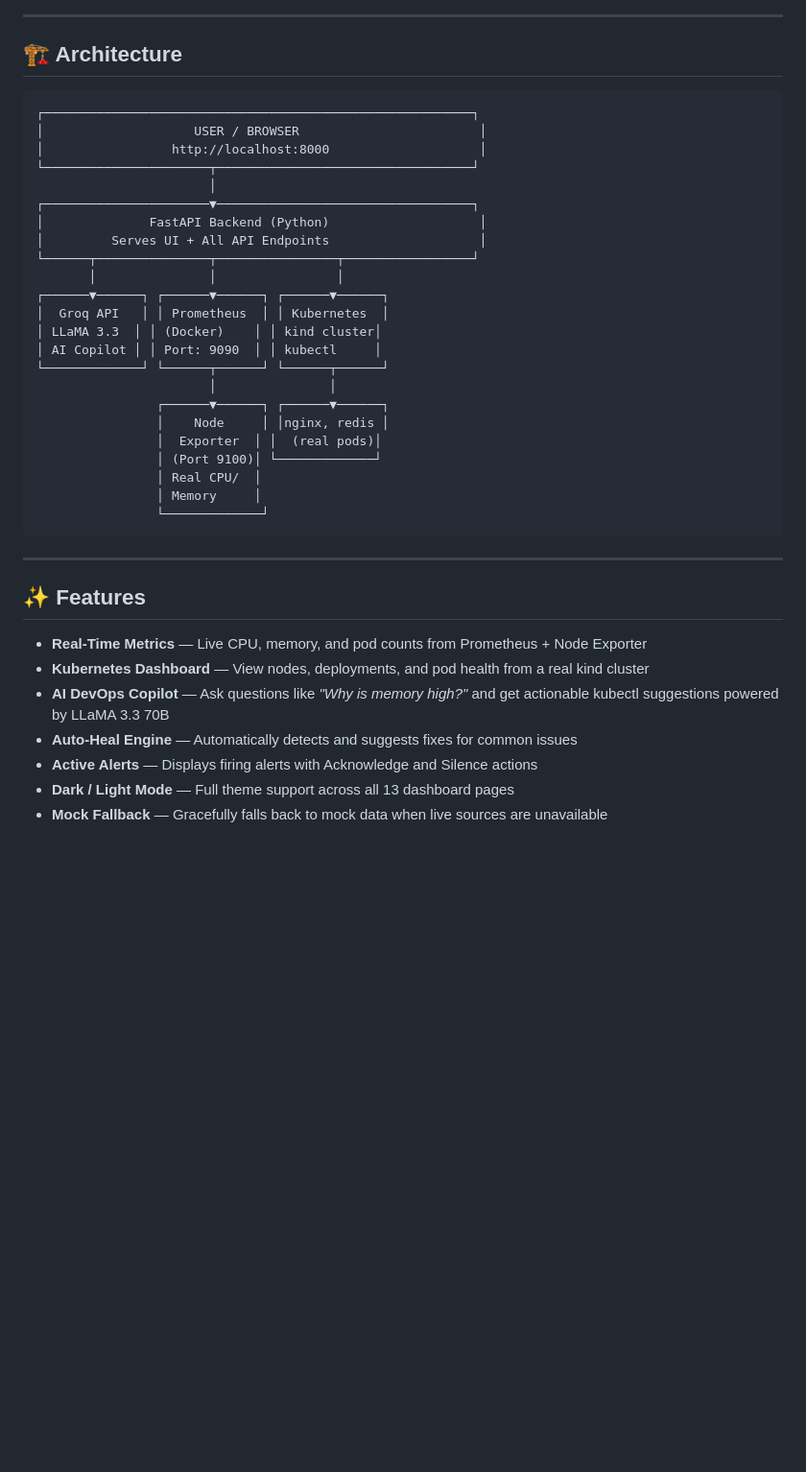
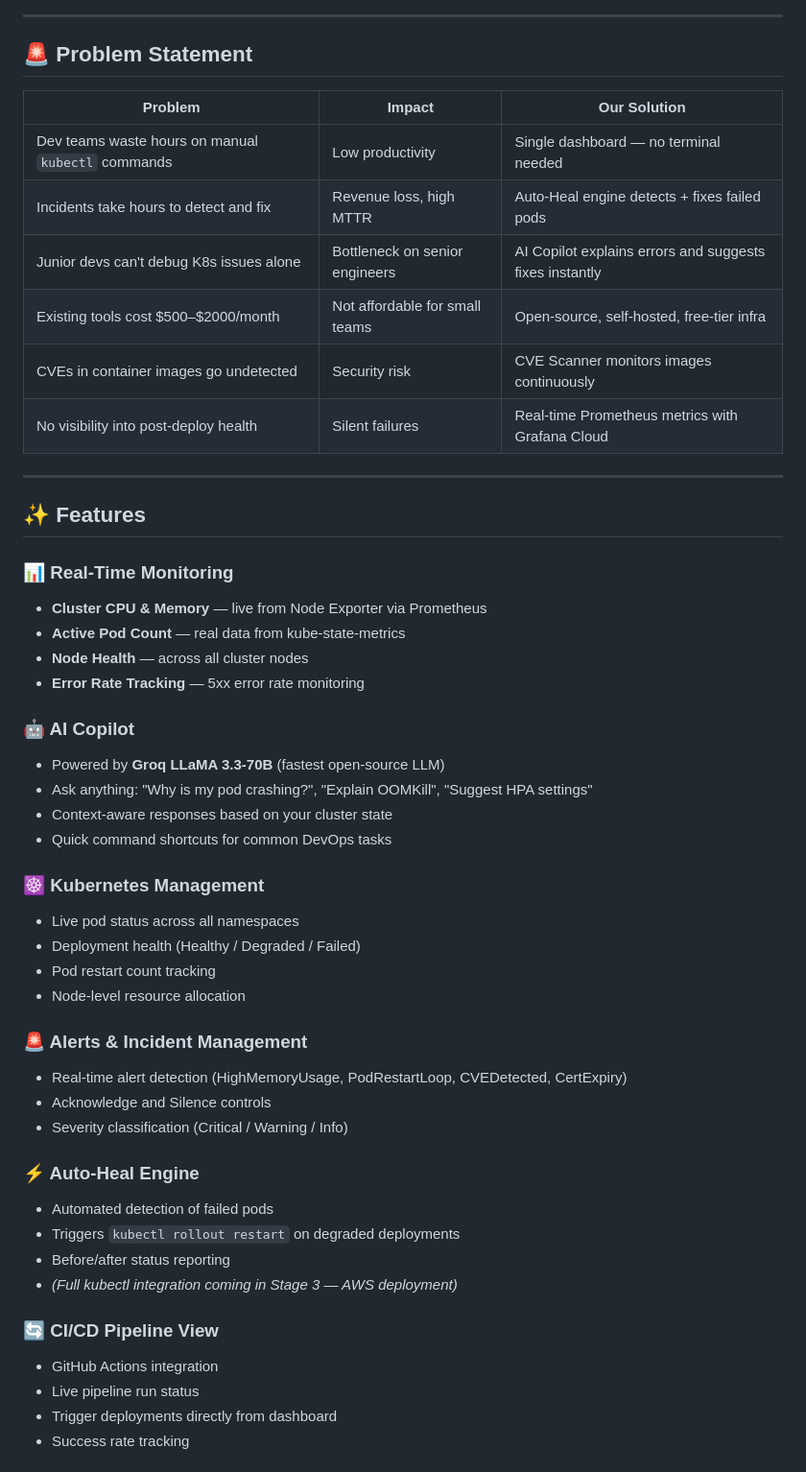
Before and after one commit to akhileshtomarrajput/ai-powered-idp, a Markdown page: README.md, the part around one of its changes. Shown at 96% size. Rendered like a GitHub page; blank space fills up the shorter version.

````diff
--- a/README.md
+++ b/README.md
@@ -15,42 +35,53 @@
 
 ---
 
-## 🏗️ Architecture
+## 🚨 Problem Statement
 
-```
-┌─────────────────────────────────────────────────────────┐
-│                    USER / BROWSER                        │
-│                 http://localhost:8000                    │
-└──────────────────────┬──────────────────────────────────┘
-                       │
-┌──────────────────────▼──────────────────────────────────┐
-│              FastAPI Backend (Python)                    │
-│         Serves UI + All API Endpoints                    │
-└──────┬───────────────┬────────────────┬─────────────────┘
-       │               │                │
-┌──────▼──────┐ ┌──────▼──────┐ ┌──────▼──────┐
-│  Groq API   │ │ Prometheus  │ │ Kubernetes  │
-│ LLaMA 3.3  │ │ (Docker)    │ │ kind cluster│
-│ AI Copilot │ │ Port: 9090  │ │ kubectl     │
-└─────────────┘ └──────┬──────┘ └──────┬──────┘
-                       │               │
-                ┌──────▼──────┐ ┌──────▼──────┐
-                │    Node     │ │nginx, redis │
-                │  Exporter  │ │  (real pods)│
-                │ (Port 9100)│ └─────────────┘
-                │ Real CPU/  │
-                │ Memory     │
-                └─────────────┘
-```
+| Problem | Impact | Our Solution |
+|---------|--------|--------------|
+| Dev teams waste hours on manual `kubectl` commands | Low productivity | Single dashboard — no terminal needed |
+| Incidents take hours to detect and fix | Revenue loss, high MTTR | Auto-Heal engine detects + fixes failed pods |
+| Junior devs can't debug K8s issues alone | Bottleneck on senior engineers | AI Copilot explains errors and suggests fixes instantly |
+| Existing tools cost $500–$2000/month | Not affordable for small teams | Open-source, self-hosted, free-tier infra |
+| CVEs in container images go undetected | Security risk | CVE Scanner monitors images continuously |
+| No visibility into post-deploy health | Silent failures | Real-time Prometheus metrics with Grafana Cloud |
 
 ---
 
 ## ✨ Features
 
-- **Real-Time Metrics** — Live CPU, memory, and pod counts from Prometheus + Node Exporter
-- **Kubernetes Dashboard** — View nodes, deployments, and pod health from a real kind cluster
-- **AI DevOps Copilot** — Ask questions like *"Why is memory high?"* and get actionable kubectl suggestions powered by LLaMA 3.3 70B
-- **Auto-Heal Engine** — Automatically detects and suggests fixes for common issues
-- **Active Alerts** — Displays firing alerts with Acknowledge and Silence actions
-- **Dark / Light Mode** — Full theme support across all 13 dashboard pages
-- **Mock Fallback** — Gracefully falls back to mock data when live sources are unavailable
+### 📊 Real-Time Monitoring
+- **Cluster CPU & Memory** — live from Node Exporter via Prometheus
+- **Active Pod Count** — real data from kube-state-metrics
+- **Node Health** — across all cluster nodes
+- **Error Rate Tracking** — 5xx error rate monitoring
+
+### 🤖 AI Copilot
+- Powered by **Groq LLaMA 3.3-70B** (fastest open-source LLM)
+- Ask anything: "Why is my pod crashing?", "Explain OOMKill", "Suggest HPA settings"
+- Context-aware responses based on your cluster state
+- Quick command shortcuts for common DevOps tasks
+
+### ☸️ Kubernetes Management
+- Live pod status across all namespaces
+- Deployment health (Healthy / Degraded / Failed)
+- Pod restart count tracking
+- Node-level resource allocation
+
+### 🚨 Alerts & Incident Management
+- Real-time alert detection (HighMemoryUsage, PodRestartLoop, CVEDetected, CertExpiry)
+- Acknowledge and Silence controls
+- Severity classification (Critical / Warning / Info)
+
+### ⚡ Auto-Heal Engine
+- Automated detection of failed pods
+- Triggers `kubectl rollout restart` on degraded deployments
+- Before/after status reporting
+- *(Full kubectl integration coming in Stage 3 — AWS deployment)*
+
+### 🔄 CI/CD Pipeline View
+- GitHub Actions integration
+- Live pipeline run status
+- Trigger deployments directly from dashboard
+- Success rate tracking
+
````
Also changed, not shown: other parts of README.md (+171 -96 lines).
